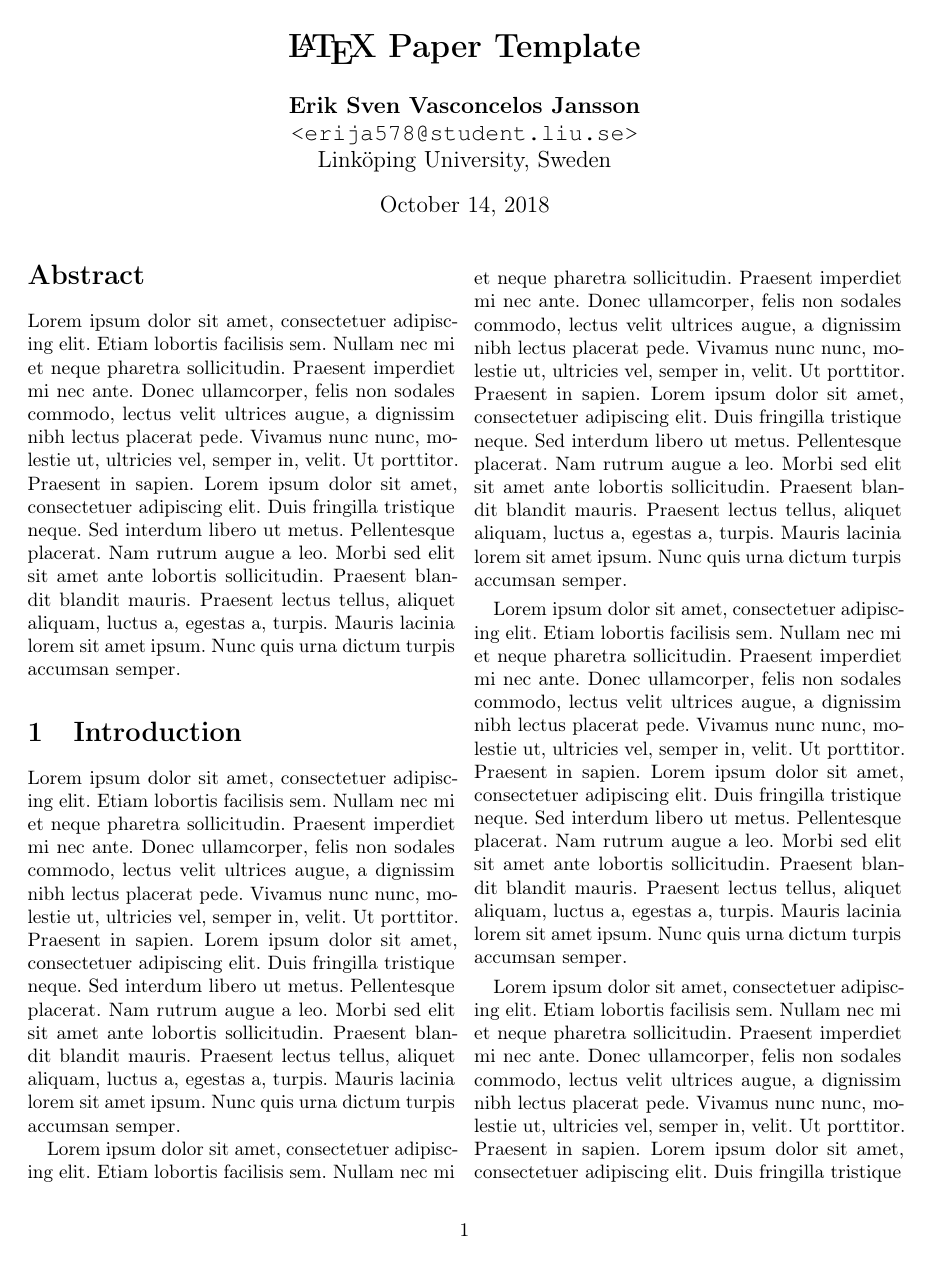
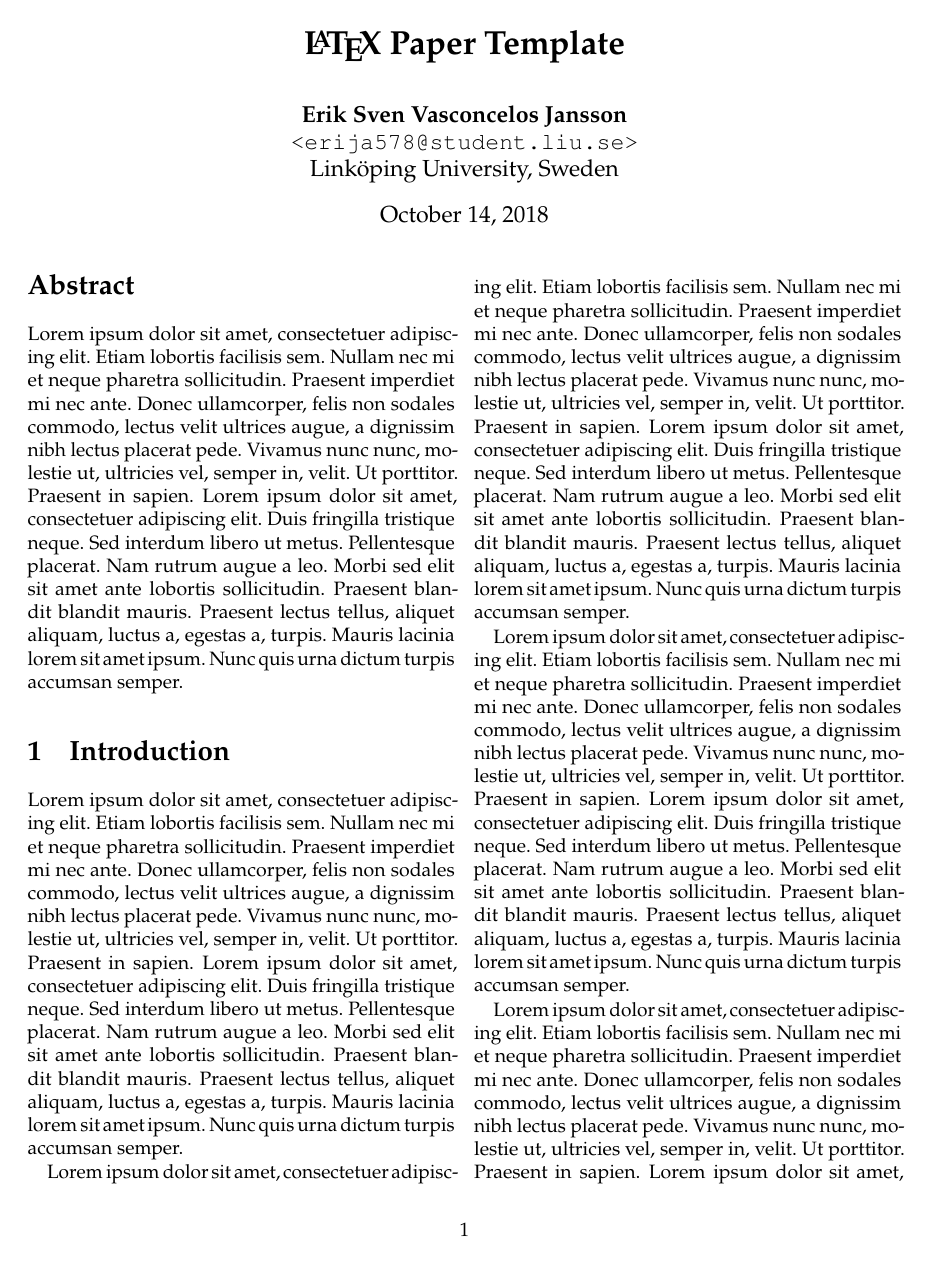
Before and after one commit to CaffeineViking/latex-paper, a LaTeX paper (paper.tex): page 1 of 8. Compiled offline with pdfLaTeX.

Commit message:
Changed to the better PX fonts.

```diff
--- a/paper.tex
+++ b/paper.tex
@@ -22,6 +22,7 @@
 \usepackage{amsthm}
 \usepackage{siunitx}
 \usepackage{algorithm}
+\usepackage{newpxtext, newpxmath}
 \usepackage[capitalize, noabbrev]{cleveref}
 \usepackage[activate={true, nocompatibility}, final,
             tracking=true, kerning=true, spacing=true,
```
Also changed, not shown: 2 other files.
